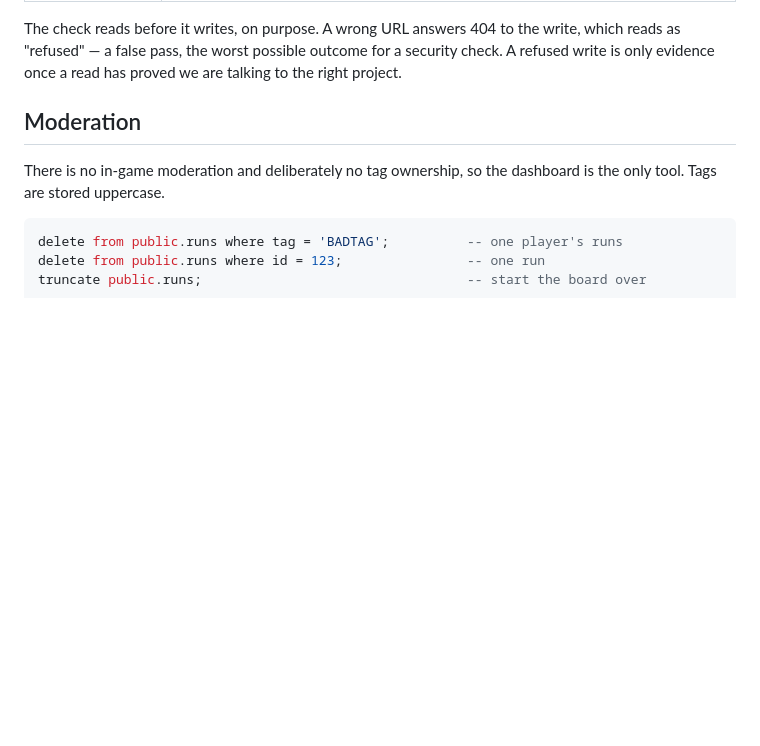
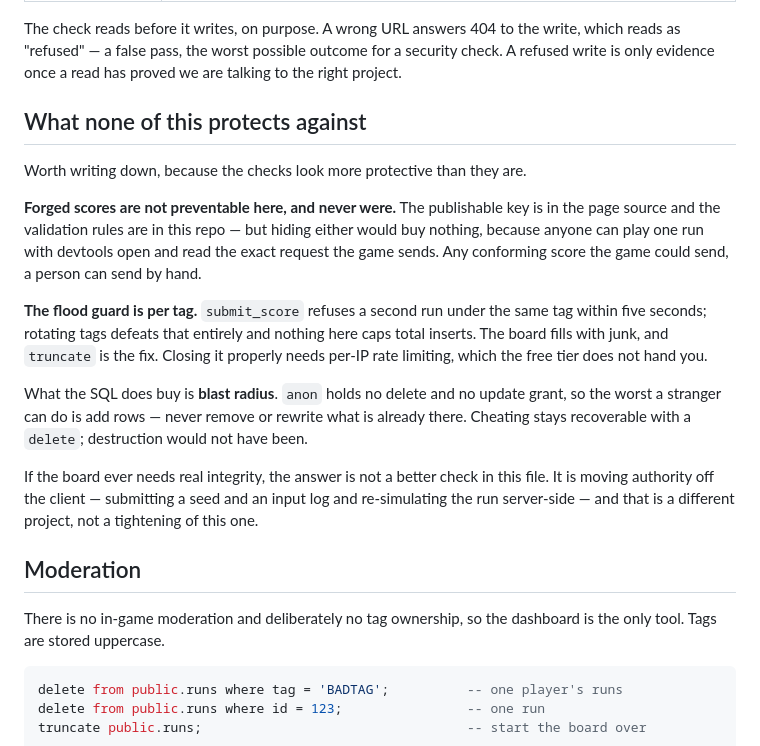
Before and after one commit to Blockabsbebsh/capy, a Markdown page: supabase/README.md, the part around the change. Rendered like a GitHub page; blank space fills up the shorter version.

Commit message:
Write down what the board's SQL does not protect against
The checks read as more protective than they are. Forged scores were never
preventable from the client, the flood guard is per tag and falls to tag
rotation, and neither fact is obvious from reading the migration.

What the grants actually buy is blast radius: no delete and no update for
anon, so a stranger can add rows but cannot remove or rewrite what is there,
which is what keeps cheating recoverable. Recorded alongside the note that
real integrity would mean re-simulating runs server-side rather than adding
another check to that file.

```diff
--- a/supabase/README.md
+++ b/supabase/README.md
@@ -47,6 +47,32 @@ The check reads before it writes, on purpose. A wrong URL answers 404 to the
 write, which reads as "refused" — a false pass, the worst possible outcome for
 a security check. A refused write is only evidence once a read has proved we
 are talking to the right project.
+
+## What none of this protects against
+
+Worth writing down, because the checks look more protective than they are.
+
+**Forged scores are not preventable here, and never were.** The publishable key
+is in the page source and the validation rules are in this repo — but hiding
+either would buy nothing, because anyone can play one run with devtools open
+and read the exact request the game sends. Any conforming score the game could
+send, a person can send by hand.
+
+**The flood guard is per tag.** `submit_score` refuses a second run under the
+same tag within five seconds; rotating tags defeats that entirely and nothing
+here caps total inserts. The board fills with junk, and `truncate` is the fix.
+Closing it properly needs per-IP rate limiting, which the free tier does not
+hand you.
+
+What the SQL does buy is **blast radius**. `anon` holds no delete and no update
+grant, so the worst a stranger can do is add rows — never remove or rewrite
+what is already there. Cheating stays recoverable with a `delete`; destruction
+would not have been.
+
+If the board ever needs real integrity, the answer is not a better check in
+this file. It is moving authority off the client — submitting a seed and an
+input log and re-simulating the run server-side — and that is a different
+project, not a tightening of this one.
 
 ## Moderation
 
```
